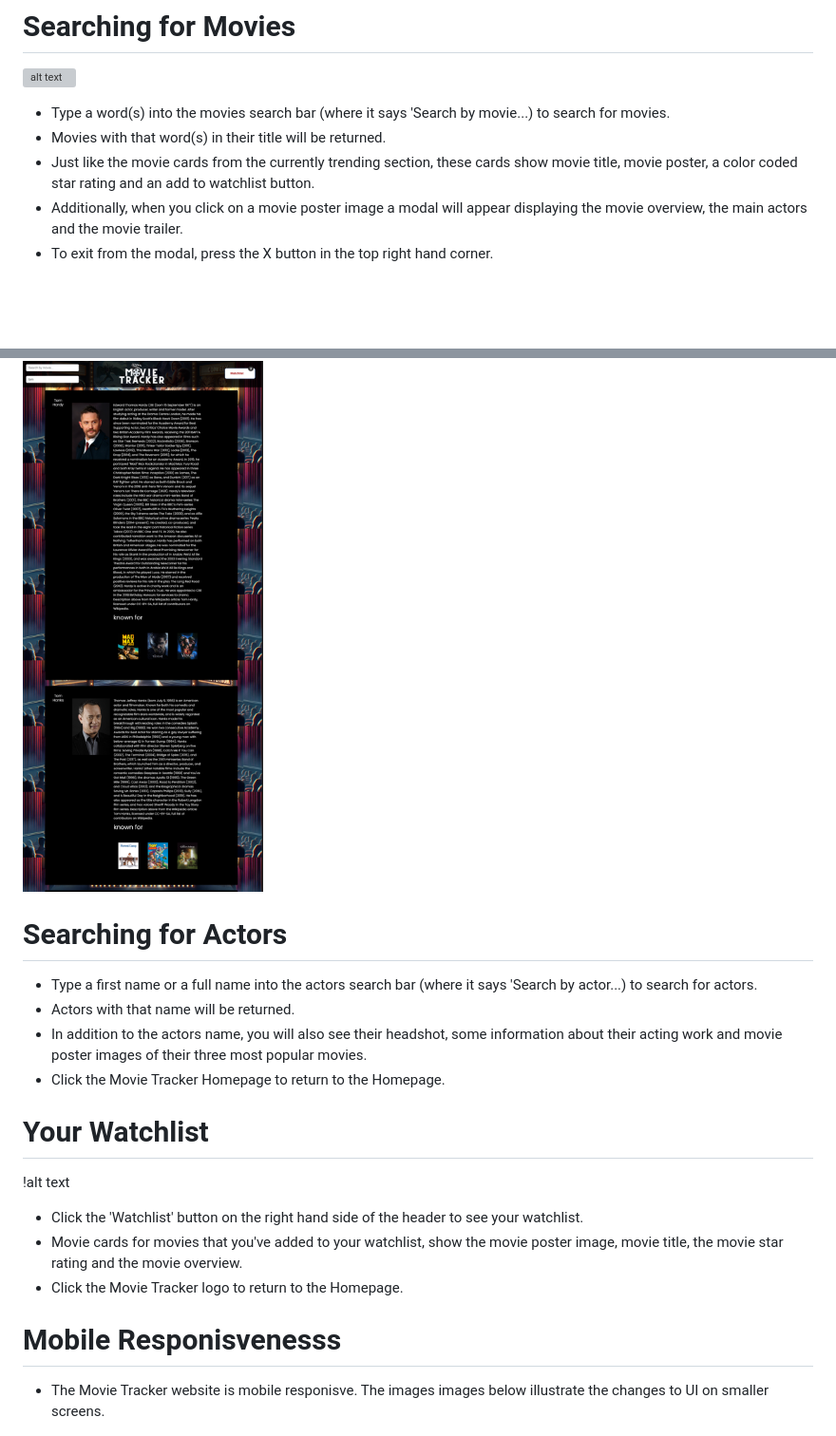
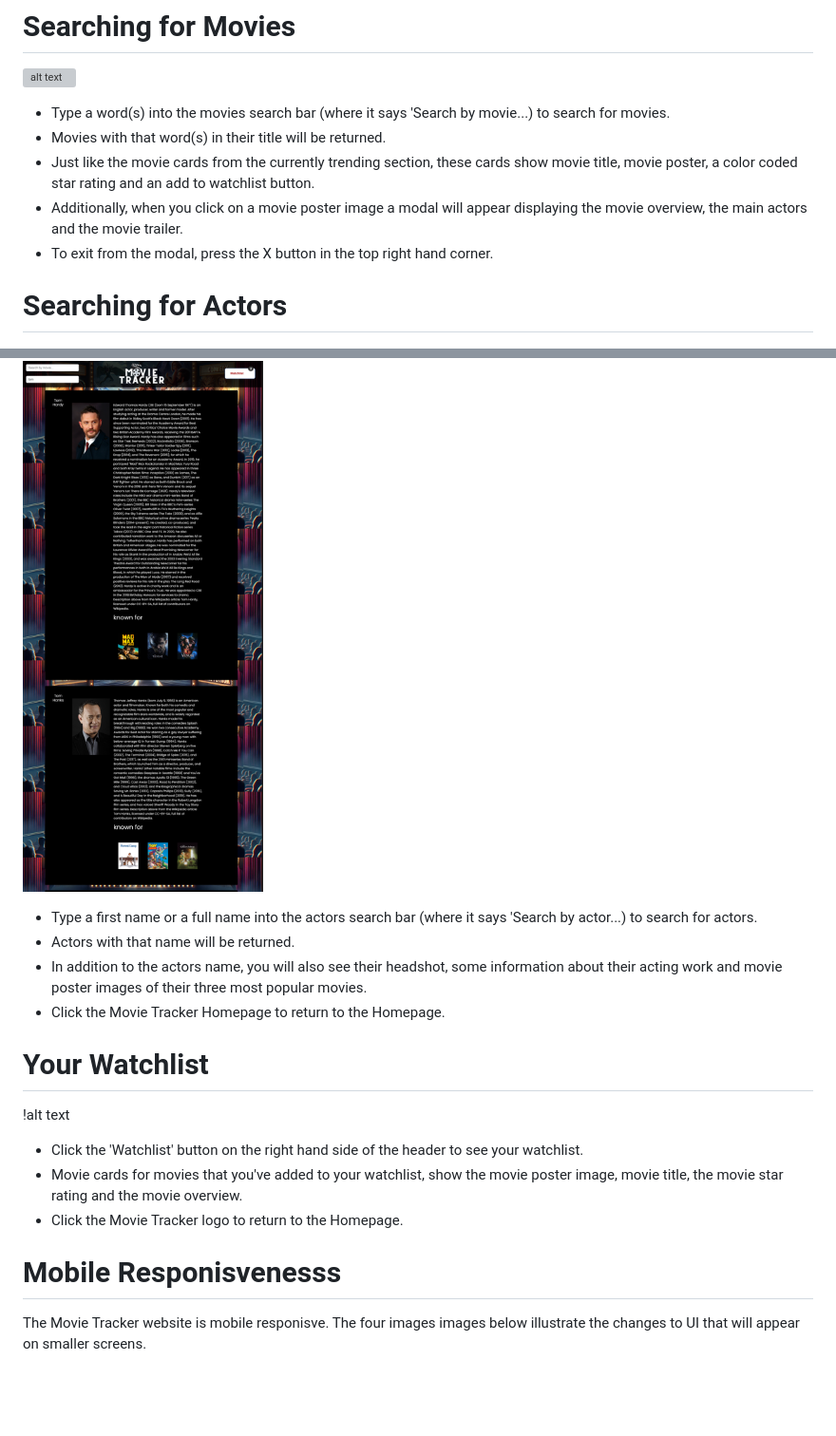
Before and after one commit to KyloGG88/NicodingProject1, a Markdown page: README.md, 2 parts joined by grey strips. Shown: that part at 95% size. Rendered like a GitHub page; blank space fills up the shorter version; grey boxes are pictures that could not be loaded.

```diff
--- a/README.md
+++ b/README.md
@@ -78,15 +78,18 @@ This project gave us the opportunity to learn about collaborating on code, how t
 
 ![alt text](assets/images/movies.png)
 
+
 * Type a word(s) into the movies search bar (where it says 'Search by movie...) to search for movies.
 * Movies with that word(s) in their title will be returned.
 * Just like the movie cards from the currently trending section, these cards show movie title, movie poster, a color coded star rating and an add to watchlist button.
 * Additionally, when you click on a movie poster image a modal will appear displaying the movie overview, the main actors and the movie trailer.
 * To exit from the modal, press the X button in the top right hand corner.
 
+
+# Searching for Actors
+
 ![alt text](assets/images/actors.png)
 
-# Searching for Actors
 
 * Type a first name or a full name into the actors search bar (where it says 'Search by actor...) to search for actors.
 * Actors with that name will be returned.
@@ -97,12 +100,13 @@ This project gave us the opportunity to learn about collaborating on code, how t
 
 !alt text[](assets/images/wishlist.png)
 
+
 * Click the 'Watchlist' button on the right hand side of the header to see your watchlist.
 * Movie cards for movies that you've added to your watchlist, show the movie poster image, movie title, the movie star rating and the movie overview.
 * Click the Movie Tracker logo to return to the Homepage.
 
 # Mobile Responisvenesss
-* The Movie Tracker website is mobile responisve. The images images below illustrate the changes to UI on smaller screens.
+The Movie Tracker website is mobile responisve. The four images images below illustrate the changes to UI that will appear on smaller screens.
 
 ![alt text](assets/images/mobileview-homepage.png)
 
```
Also changed, not shown: other parts of README.md (+1 -1 lines).
